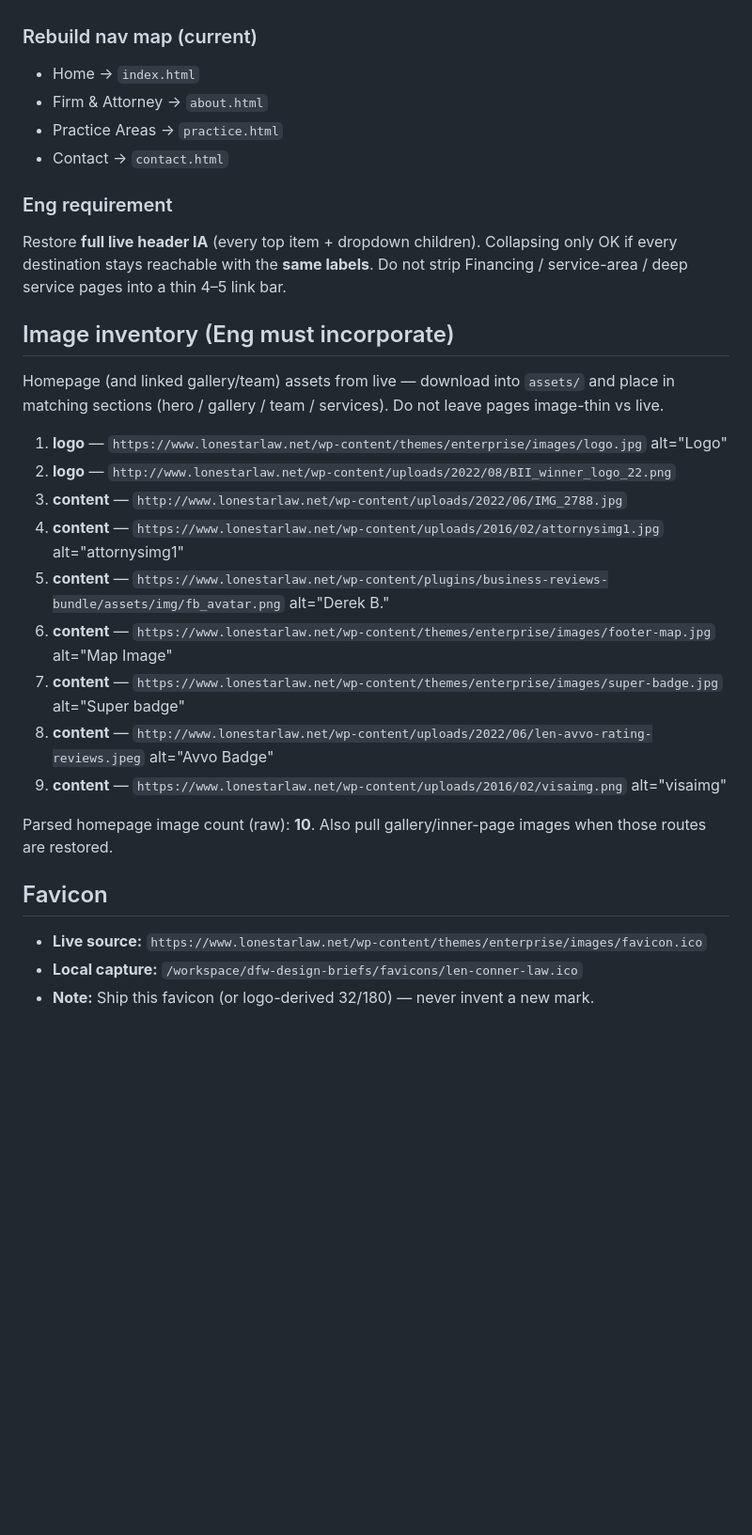
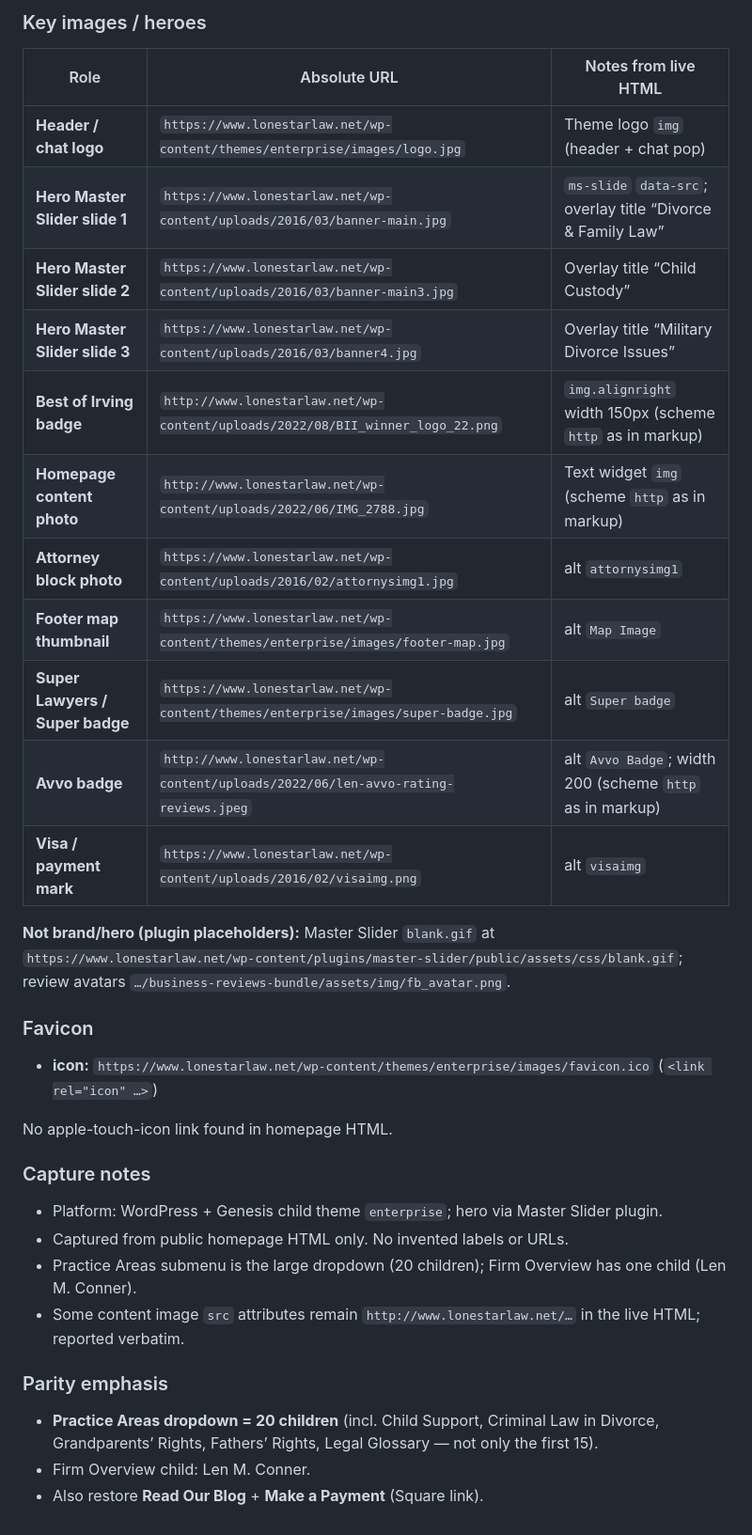
Before and after one commit to KNECOSWD/dfw-concept-sites, a Markdown page: design-briefs/len-conner-law/BRIEF.md, the part around one of its changes. Shown at 94% size. Rendered like a GitHub page; blank space fills up the shorter version.

```diff
--- a/design-briefs/len-conner-law/BRIEF.md
+++ b/design-briefs/len-conner-law/BRIEF.md
@@ -74,33 +89,36 @@
+### Key images / heroes
+
+| Role | Absolute URL | Notes from live HTML |
+| --- | --- | --- |
+| **Header / chat logo** | `https://www.lonestarlaw.net/wp-content/themes/enterprise/images/logo.jpg` | Theme logo `img` (header + chat pop) |
+| **Hero Master Slider slide 1** | `https://www.lonestarlaw.net/wp-content/uploads/2016/03/banner-main.jpg` | `ms-slide` `data-src`; overlay title “Divorce & Family Law” |
+| **Hero Master Slider slide 2** | `https://www.lonestarlaw.net/wp-content/uploads/2016/03/banner-main3.jpg` | Overlay title “Child Custody” |
+| **Hero Master Slider slide 3** | `https://www.lonestarlaw.net/wp-content/uploads/2016/03/banner4.jpg` | Overlay title “Military Divorce Issues” |
+| **Best of Irving badge** | `http://www.lonestarlaw.net/wp-content/uploads/2022/08/BII_winner_logo_22.png` | `img.alignright` width 150px (scheme `http` as in markup) |
+| **Homepage content photo** | `http://www.lonestarlaw.net/wp-content/uploads/2022/06/IMG_2788.jpg` | Text widget `img` (scheme `http` as in markup) |
+| **Attorney block photo** | `https://www.lonestarlaw.net/wp-content/uploads/2016/02/attornysimg1.jpg` | alt `attornysimg1` |
+| **Footer map thumbnail** | `https://www.lonestarlaw.net/wp-content/themes/enterprise/images/footer-map.jpg` | alt `Map Image` |
+| **Super Lawyers / Super badge** | `https://www.lonestarlaw.net/wp-content/themes/enterprise/images/super-badge.jpg` | alt `Super badge` |
+| **Avvo badge** | `http://www.lonestarlaw.net/wp-content/uploads/2022/06/len-avvo-rating-reviews.jpeg` | alt `Avvo Badge`; width 200 (scheme `http` as in markup) |
+| **Visa / payment mark** | `https://www.lonestarlaw.net/wp-content/uploads/2016/02/visaimg.png` | alt `visaimg` |
+
+**Not brand/hero (plugin placeholders):** Master Slider `blank.gif` at `https://www.lonestarlaw.net/wp-content/plugins/master-slider/public/assets/css/blank.gif`; review avatars `…/business-reviews-bundle/assets/img/fb_avatar.png`.
+
+### Favicon
+
+- **icon:** `https://www.lonestarlaw.net/wp-content/themes/enterprise/images/favicon.ico` (`<link rel="icon" …>`)
+
+No apple-touch-icon link found in homepage HTML.
+
+### Capture notes
+
+- Platform: WordPress + Genesis child theme `enterprise`; hero via Master Slider plugin.
+- Captured from public homepage HTML only. No invented labels or URLs.
+- Practice Areas submenu is the large dropdown (20 children); Firm Overview has one child (Len M. Conner).
+- Some content image `src` attributes remain `http://www.lonestarlaw.net/…` in the live HTML; reported verbatim.
 
 
-
-### Rebuild nav map (current)
-- Home → `index.html`
-- Firm & Attorney → `about.html`
-- Practice Areas → `practice.html`
-- Contact → `contact.html`
-
-### Eng requirement
-Restore **full live header IA** (every top item + dropdown children). Collapsing only OK if every destination stays reachable with the **same labels**. Do not strip Financing / service-area / deep service pages into a thin 4–5 link bar.
-
-## Image inventory (Eng must incorporate)
-
-Homepage (and linked gallery/team) assets from live — download into `assets/` and place in matching sections (hero / gallery / team / services). Do not leave pages image-thin vs live.
-
-1. **logo** — `https://www.lonestarlaw.net/wp-content/themes/enterprise/images/logo.jpg` alt="Logo"
-2. **logo** — `http://www.lonestarlaw.net/wp-content/uploads/2022/08/BII_winner_logo_22.png`
-3. **content** — `http://www.lonestarlaw.net/wp-content/uploads/2022/06/IMG_2788.jpg`
-4. **content** — `https://www.lonestarlaw.net/wp-content/uploads/2016/02/attornysimg1.jpg` alt="attornysimg1"
-5. **content** — `https://www.lonestarlaw.net/wp-content/plugins/business-reviews-bundle/assets/img/fb_avatar.png` alt="Derek B."
-6. **content** — `https://www.lonestarlaw.net/wp-content/themes/enterprise/images/footer-map.jpg` alt="Map Image"
-7. **content** — `https://www.lonestarlaw.net/wp-content/themes/enterprise/images/super-badge.jpg` alt="Super badge"
-8. **content** — `http://www.lonestarlaw.net/wp-content/uploads/2022/06/len-avvo-rating-reviews.jpeg` alt="Avvo Badge"
-9. **content** — `https://www.lonestarlaw.net/wp-content/uploads/2016/02/visaimg.png` alt="visaimg"
-
-Parsed homepage image count (raw): **10**. Also pull gallery/inner-page images when those routes are restored.
-
-## Favicon
-
-- **Live source:** `https://www.lonestarlaw.net/wp-content/themes/enterprise/images/favicon.ico`
-- **Local capture:** `/workspace/dfw-design-briefs/favicons/len-conner-law.ico`
-- **Note:** Ship this favicon (or logo-derived 32/180) — never invent a new mark.
+### Parity emphasis
+- **Practice Areas dropdown = 20 children** (incl. Child Support, Criminal Law in Divorce, Grandparents’ Rights, Fathers’ Rights, Legal Glossary — not only the first 15).
+- Firm Overview child: Len M. Conner.
+- Also restore **Read Our Blog** + **Make a Payment** (Square link).
```
Also changed, not shown: other parts of design-briefs/len-conner-law/BRIEF.md (+40 -25 lines).
